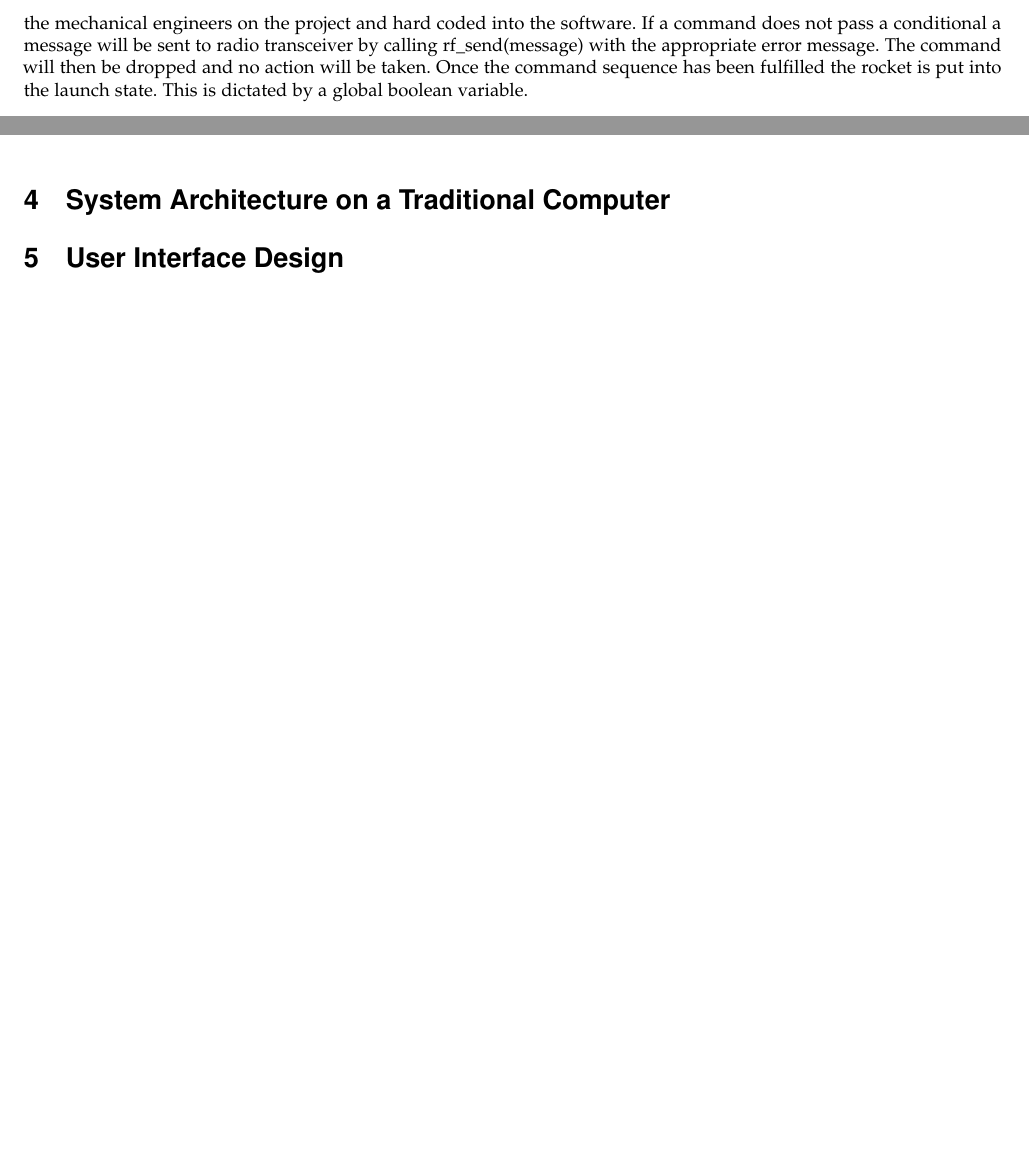
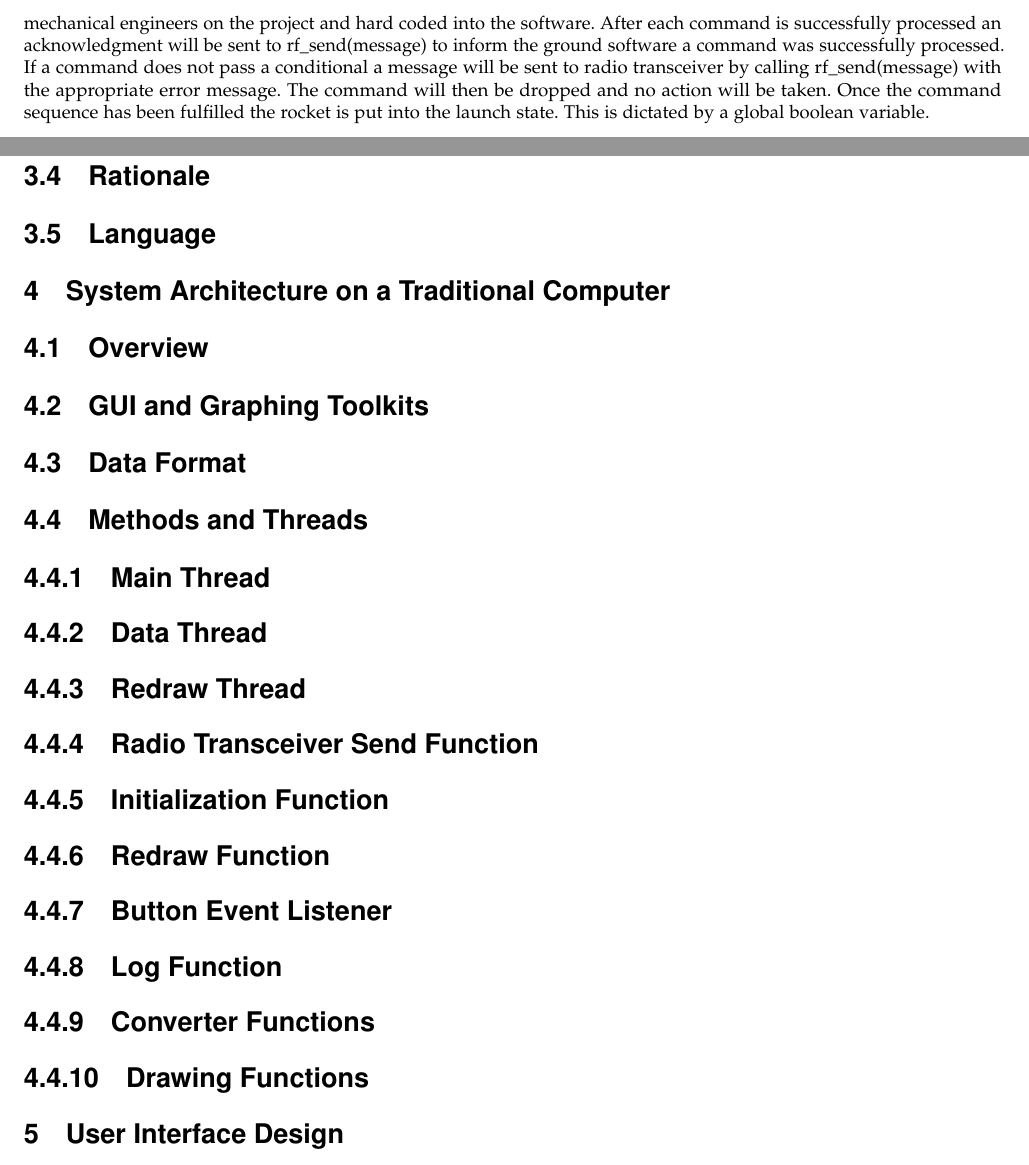
Before and after one commit to OSUHyRo/HyRo, a LaTeX paper (DesignDocument/DesignDocument.tex): two parts of pages 6 and 7 of 8 before the commit and two parts of pages 6 and 8 of 9 after it, joined at a grey line, cut so that both start at the same text, the shorter picture padded with empty space. The pictures show the PDF file DesignDocument/DesignDocument.pdf that the author committed with the source.

Commit message:
Added Sections to design document.
Added layout for traditional computer sections.

```diff
--- a/DesignDocument/DesignDocument.tex
+++ b/DesignDocument/DesignDocument.tex
@@ -191,7 +191,7 @@ command\_thread() \par
 rf\_send(message)  \par
 {\bf Process/Algorithm:} \\
 When the thread initializes all servo objects will be instantiated to allow for access their corresponding electrical signal lines. The command processing thread will monitor the command buffer for new commands. If the command buffer length is not zero there is a new command in the buffer.The buffer will be checked  every 250 milliseconds for a new command. Commands will be processed through a set of conditional statements. Commands must be performed in a specific sequence detailed below next to the command explanation. Boolean flags will be used to determine if a command has been previously processed.  Each command will result in a call to the respective servo objects electrical signal line. This will cause the physical servo to change positions. The values output on the signal lines will be determined by the servo used. These details have not been solidified by the rocket team yet. Regardless the functionality will be the same only the values outputted will change once an appropriate device has been chosen. \par
-If a command passes its conditional statement the servo function will be called on the appropriate servo object with a electrical signal value corresponding to its proper adjustments. The adjustment measurements will be determined by the mechanical engineers on the project and hard coded into the software. If a command does not pass a conditional a message will be sent to radio transceiver by calling rf\_send(message) with the appropriate error message. The command will then be dropped and no action will be taken. Once the command sequence has been fulfilled the rocket is put into the launch state. This is dictated by a global boolean variable.\par
+If a command passes its conditional statement the servo function will be called on the appropriate servo object with a electrical signal value corresponding to its proper adjustments. The adjustment measurements will be determined by the mechanical engineers on the project and hard coded into the software. After each command is successfully processed an acknowledgment will be sent to rf\_send(message) to inform the ground software a command was successfully processed. If a command does not pass a conditional a message will be sent to radio transceiver by calling rf\_send(message) with the appropriate error message. The command will then be dropped and no action will be taken. Once the command sequence has been fulfilled the rocket is put into the launch state. This is dictated by a global boolean variable.\par
 {\bf Commands:} \\
 \begin{description}
 	\item[fill] This will adjust a servo to fill the oxidizer tank before launch. Sequence number 1.
@@ -240,8 +240,27 @@ send\_rf() \par
 {\bf Outputs:} \\ Message to radio transceive. \par
 {\bf Process/Algorithm:} \\
 Upon being called in turns calls the write function of the radio transceiver object with the message provided in the message parameter.
+\subsection{Rationale}
+\subsection{Language}
 \section{System Architecture on a Traditional Computer }
+\subsection{Overview}
+\subsection{GUI and Graphing Toolkits}
+\subsection{Data Format}
+\subsection{Methods and Threads}
+\subsubsection{Main Thread}
+\subsubsection{Data Thread}
+\subsubsection{Redraw Thread}
+\subsubsection{Radio Transceiver Send Function}
+\subsubsection{Initialization Function}
+\subsubsection{Redraw Function}
+\subsubsection{Button Event Listener}
+\subsubsection{Log Function}
+\subsubsection{Converter Functions}
+	\paragraph{convTemp(data)
+	\paragraph{convCHPressure}
+\subsubsection{Drawing Functions}
 \section{User Interface Design}
+
 
 
 \section{Index}
```
Also changed, not shown: DesignDocument/DesignDocument.pdf.
